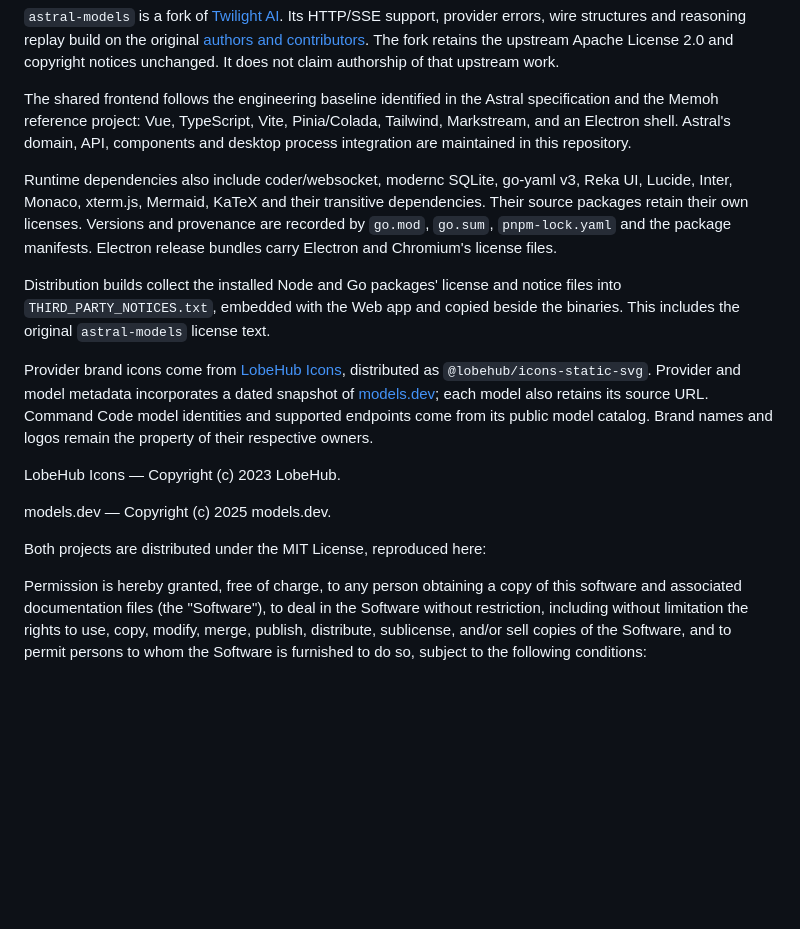
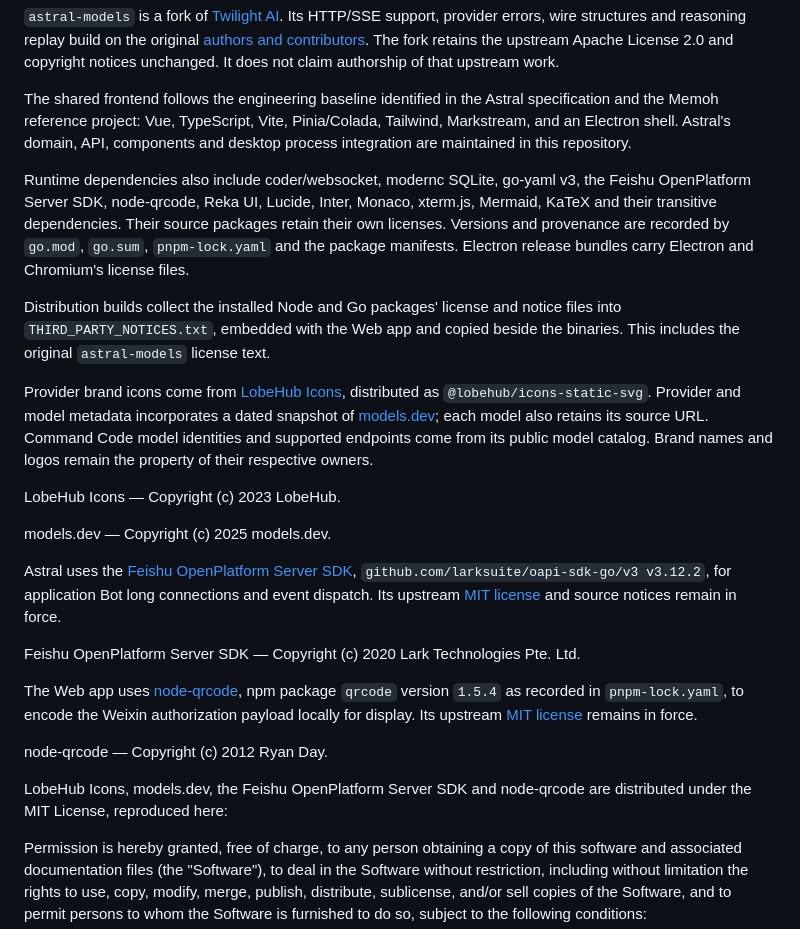
Before and after one commit to oines/astral, a Markdown page: THIRD_PARTY.md, the part around the change. GitHub-like rendering; blank space fills up the shorter version.

Commit message:
docs(im): document platform setup, protocol limits and dependency notices

```diff
--- a/THIRD_PARTY.md
+++ b/THIRD_PARTY.md
@@ -8,7 +8,7 @@ Astral builds on [Astral Core](https://github.com/oines/astral-core) for the age
 
 The shared frontend follows the engineering baseline identified in the Astral specification and the Memoh reference project: Vue, TypeScript, Vite, Pinia/Colada, Tailwind, Markstream, and an Electron shell. Astral's domain, API, components and desktop process integration are maintained in this repository.
 
-Runtime dependencies also include coder/websocket, modernc SQLite, go-yaml v3, Reka UI, Lucide, Inter, Monaco, xterm.js, Mermaid, KaTeX and their transitive dependencies. Their source packages retain their own licenses. Versions and provenance are recorded by `go.mod`, `go.sum`, `pnpm-lock.yaml` and the package manifests. Electron release bundles carry Electron and Chromium's license files.
+Runtime dependencies also include coder/websocket, modernc SQLite, go-yaml v3, the Feishu OpenPlatform Server SDK, node-qrcode, Reka UI, Lucide, Inter, Monaco, xterm.js, Mermaid, KaTeX and their transitive dependencies. Their source packages retain their own licenses. Versions and provenance are recorded by `go.mod`, `go.sum`, `pnpm-lock.yaml` and the package manifests. Electron release bundles carry Electron and Chromium's license files.
 
 Distribution builds collect the installed Node and Go packages' license and notice files into `THIRD_PARTY_NOTICES.txt`, embedded with the Web app and copied beside the binaries. This includes the original `astral-models` license text.
 
@@ -18,7 +18,15 @@ LobeHub Icons — Copyright (c) 2023 LobeHub.
 
 models.dev — Copyright (c) 2025 models.dev.
 
-Both projects are distributed under the MIT License, reproduced here:
+Astral uses the [Feishu OpenPlatform Server SDK](https://github.com/larksuite/oapi-sdk-go/tree/v3.12.2), `github.com/larksuite/oapi-sdk-go/v3 v3.12.2`, for application Bot long connections and event dispatch. Its upstream [MIT license](https://github.com/larksuite/oapi-sdk-go/blob/v3.12.2/LICENSE) and source notices remain in force.
+
+Feishu OpenPlatform Server SDK — Copyright (c) 2020 Lark Technologies Pte. Ltd.
+
+The Web app uses [node-qrcode](https://github.com/soldair/node-qrcode), npm package `qrcode` version `1.5.4` as recorded in `pnpm-lock.yaml`, to encode the Weixin authorization payload locally for display. Its upstream [MIT license](https://github.com/soldair/node-qrcode/blob/v1.5.4/license) remains in force.
+
+node-qrcode — Copyright (c) 2012 Ryan Day.
+
+LobeHub Icons, models.dev, the Feishu OpenPlatform Server SDK and node-qrcode are distributed under the MIT License, reproduced here:
 
 Permission is hereby granted, free of charge, to any person obtaining a copy
 of this software and associated documentation files (the "Software"), to deal
```
Also changed, not shown: docs/im-platforms.md (added, +287 -0 lines).
